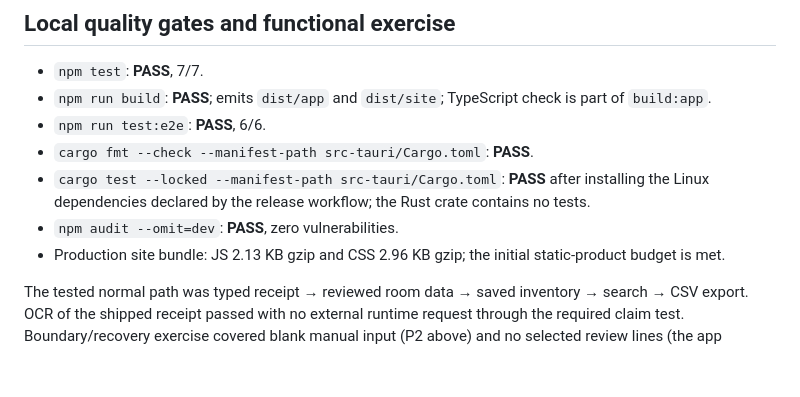
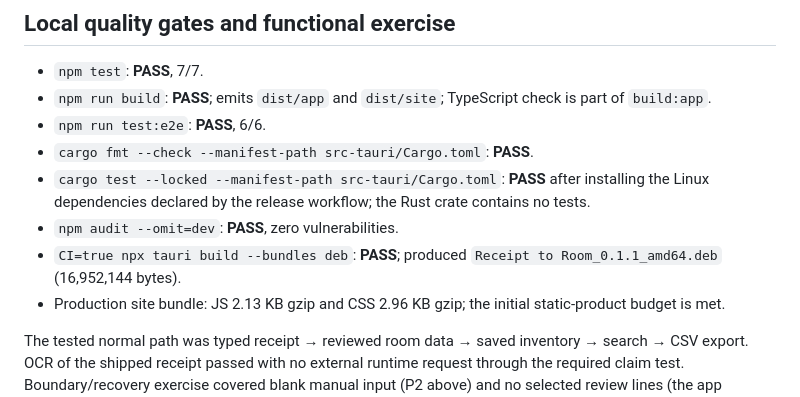
Before and after one commit to B-Divyesh/sf-receipt-to-room, a Markdown page: .factory/verification-2.md, the part around the change. Rendered like a GitHub page; blank space fills up the shorter version.

Commit message:
docs: complete native build QA evidence

```diff
--- a/.factory/verification-2.md
+++ b/.factory/verification-2.md
@@ -48,6 +48,7 @@ A cold live visit plainly says the product **turns receipts into room records**,
 - `cargo fmt --check --manifest-path src-tauri/Cargo.toml`: **PASS**.
 - `cargo test --locked --manifest-path src-tauri/Cargo.toml`: **PASS** after installing the Linux dependencies declared by the release workflow; the Rust crate contains no tests.
 - `npm audit --omit=dev`: **PASS**, zero vulnerabilities.
+- `CI=true npx tauri build --bundles deb`: **PASS**; produced `Receipt to Room_0.1.1_amd64.deb` (16,952,144 bytes).
 - Production site bundle: JS 2.13 KB gzip and CSS 2.96 KB gzip; the initial static-product budget is met.
 
 The tested normal path was typed receipt → reviewed room data → saved inventory → search → CSV export. OCR of the shipped receipt passed with no external runtime request through the required claim test. Boundary/recovery exercise covered blank manual input (P2 above) and no selected review lines (the app announces the selection requirement); deletion has a working Undo action in the shipped test suite. CSV export redacts payment fragments and guards formula prefixes in unit tests.
```
Also changed, not shown: .factory/handoff.md (+4 -2 lines).
